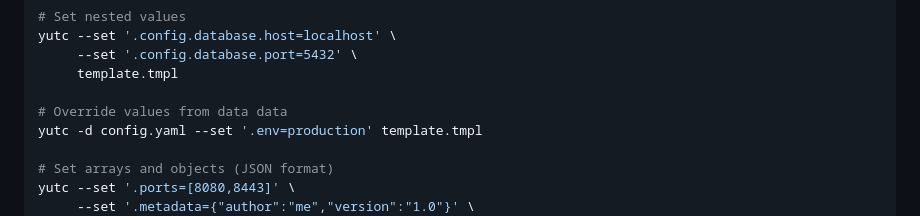
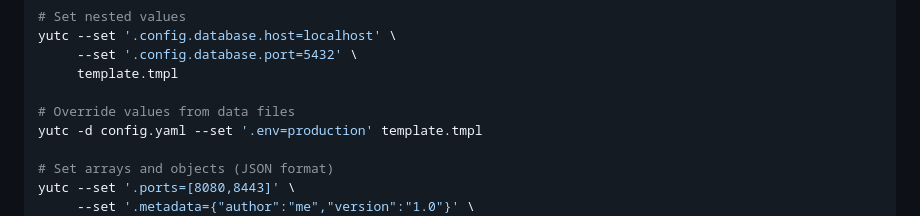
Before and after one commit to adam-huganir/yutc, a Markdown page: README.md, the part around the change. GitHub-like rendering.

Commit message:
Render documentation for v0.5.0

```diff
--- a/README.md
+++ b/README.md
@@ -309,7 +309,7 @@ yutc --set '.config.database.host=localhost' \
      --set '.config.database.port=5432' \
      template.tmpl
 
-# Override values from data data
+# Override values from data files
 yutc -d config.yaml --set '.env=production' template.tmpl
 
 # Set arrays and objects (JSON format)
```
